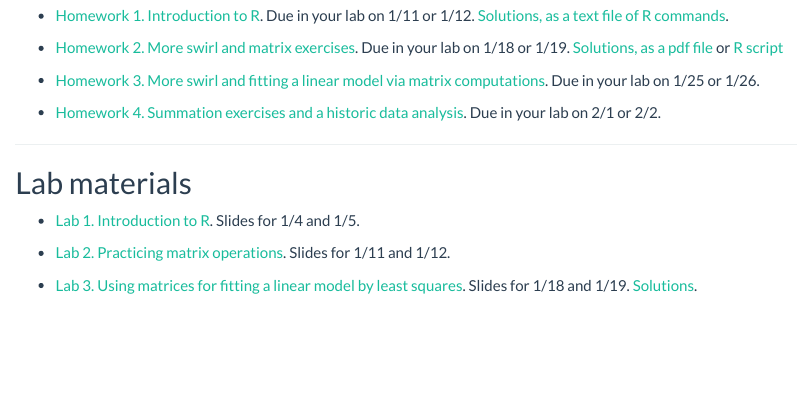
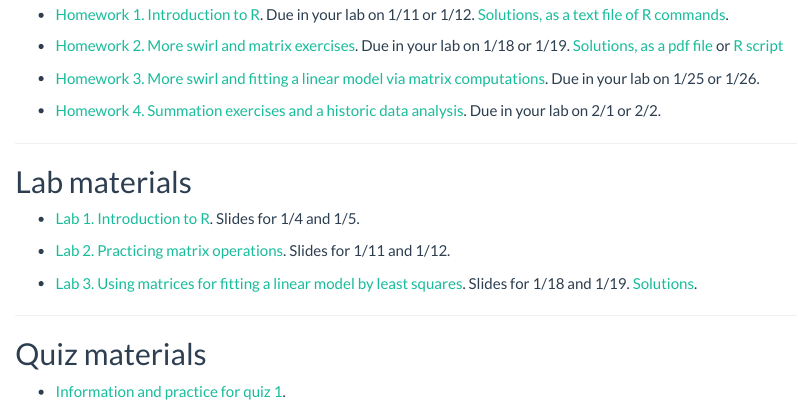
Before and after one commit to ionides/401w18, an R Markdown document (index.Rmd): the page in a window 1100 px wide, from 1920 px down before the commit and from 1940 px down after it, so that both start at the same text. The pictures show the output file index.html that the author committed with the source, opened offline.

Commit message:
index update

```diff
--- a/index.Rmd
+++ b/index.Rmd
@@ -116,3 +116,9 @@ Due in your lab on 2/1 or 2/2.
 * [Lab 3. Using matrices for fitting a linear model by least squares ](lab/lab03/lab03.pdf). Slides for 1/18 and 1/19. [Solutions](lab/lab03/sol_lab03.pdf).
 
 ------------
+
+## Quiz materials
+
+* [Information and practice for quiz 1](quiz1/quiz1.html).
+
+------------
```
Also changed, not shown: index.html.
